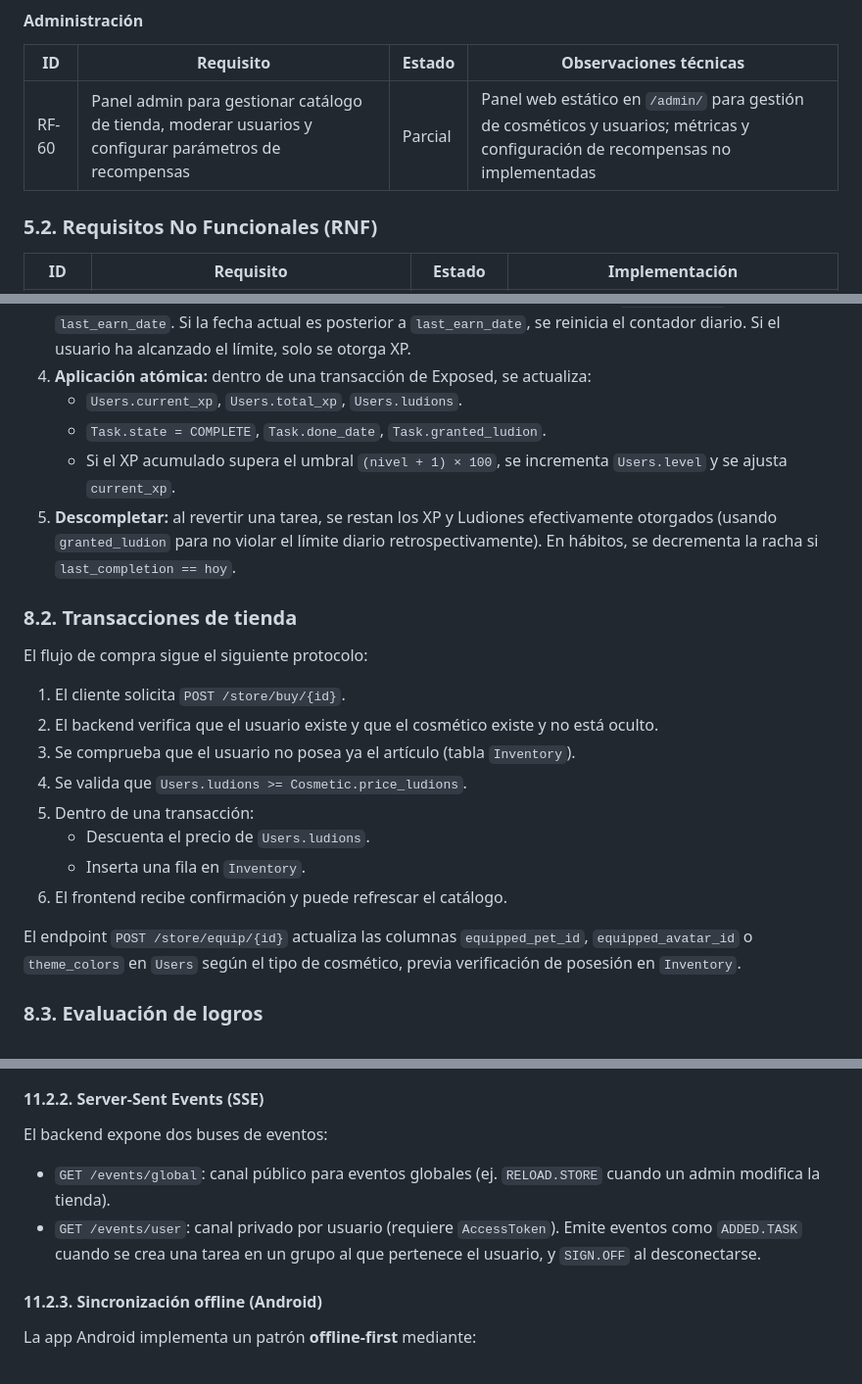
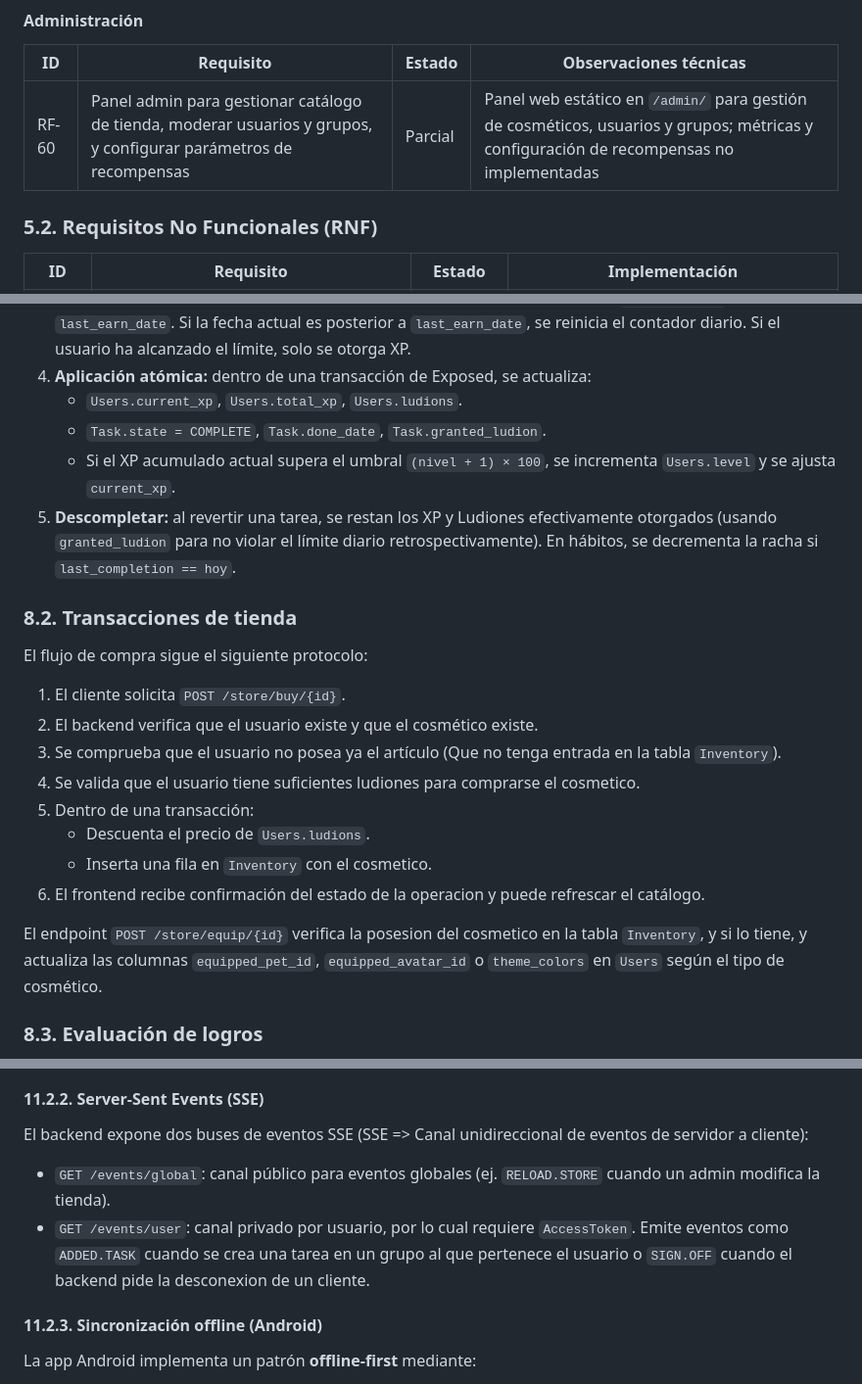
Before and after one commit to GrupoAstrais/proyectoAstrais, a Markdown page: docs/DOCUMENTACION.md, 3 parts joined by grey strips. Shown at 98% size. Drawn GitHub-style.

```diff
--- a/docs/DOCUMENTACION.md
+++ b/docs/DOCUMENTACION.md
@@ -242,7 +242,7 @@ Desarrollar una solución multiplataforma (app móvil Android + web) que mejore
 
 | ID | Requisito | Estado | Observaciones técnicas |
 |---|---|---|---|
-| RF-60 | Panel admin para gestionar catálogo de tienda, moderar usuarios y configurar parámetros de recompensas | Parcial | Panel web estático en `/admin/` para gestión de cosméticos y usuarios; métricas y configuración de recompensas no implementadas |
+| RF-60 | Panel admin para gestionar catálogo de tienda, moderar usuarios y grupos, y configurar parámetros de recompensas | Parcial | Panel web estático en `/admin/` para gestión de cosméticos, usuarios y grupos; métricas y configuración de recompensas no implementadas |
 
 ### 5.2. Requisitos No Funcionales (RNF)
 
@@ -644,7 +651,7 @@ La lógica de recompensas se ejecuta de forma transaccional al completar una tar
 4. **Aplicación atómica:** dentro de una transacción de Exposed, se actualiza:
    - `Users.current_xp`, `Users.total_xp`, `Users.ludions`.
    - `Task.state = COMPLETE`, `Task.done_date`, `Task.granted_ludion`.
-   - Si el XP acumulado supera el umbral `(nivel + 1) × 100`, se incrementa `Users.level` y se ajusta `current_xp`.
+   - Si el XP acumulado actual supera el umbral `(nivel + 1) × 100`, se incrementa `Users.level` y se ajusta `current_xp`.
 5. **Descompletar:** al revertir una tarea, se restan los XP y Ludiones efectivamente otorgados (usando `granted_ludion` para no violar el límite diario retrospectivamente). En hábitos, se decrementa la racha si `last_completion == hoy`.
 
 ### 8.2. Transacciones de tienda
@@ -652,15 +659,15 @@ La lógica de recompensas se ejecuta de forma transaccional al completar una tar
 El flujo de compra sigue el siguiente protocolo:
 
 1. El cliente solicita `POST /store/buy/{id}`.
-2. El backend verifica que el usuario existe y que el cosmético existe y no está oculto.
-3. Se comprueba que el usuario no posea ya el artículo (tabla `Inventory`).
-4. Se valida que `Users.ludions >= Cosmetic.price_ludions`.
+2. El backend verifica que el usuario existe y que el cosmético existe.
+3. Se comprueba que el usuario no posea ya el artículo (Que no tenga entrada en la tabla `Inventory`).
+4. Se valida que el usuario tiene suficientes ludiones para comprarse el cosmetico.
 5. Dentro de una transacción:
    - Descuenta el precio de `Users.ludions`.
-   - Inserta una fila en `Inventory`.
-6. El frontend recibe confirmación y puede refrescar el catálogo.
+   - Inserta una fila en `Inventory` con el cosmetico.
+6. El frontend recibe confirmación del estado de la operacion y puede refrescar el catálogo.
 
-El endpoint `POST /store/equip/{id}` actualiza las columnas `equipped_pet_id`, `equipped_avatar_id` o `theme_colors` en `Users` según el tipo de cosmético, previa verificación de posesión en `Inventory`.
+El endpoint `POST /store/equip/{id}` verifica la posesion del cosmetico en la tabla `Inventory`, y si lo tiene, y actualiza las columnas `equipped_pet_id`, `equipped_avatar_id` o `theme_colors` en `Users` según el tipo de cosmético.
 
 ### 8.3. Evaluación de logros
 
@@ -777,10 +784,10 @@ Toda la comunicación entre clientes y backend se realiza mediante **JSON sobre
 
 #### 11.2.2. Server-Sent Events (SSE)
 
-El backend expone dos buses de eventos:
+El backend expone dos buses de eventos SSE (SSE => Canal unidireccional de eventos de servidor a cliente):
 
 - `GET /events/global`: canal público para eventos globales (ej. `RELOAD.STORE` cuando un admin modifica la tienda).
-- `GET /events/user`: canal privado por usuario (requiere `AccessToken`). Emite eventos como `ADDED.TASK` cuando se crea una tarea en un grupo al que pertenece el usuario, y `SIGN.OFF` al desconectarse.
+- `GET /events/user`: canal privado por usuario, por lo cual requiere `AccessToken`. Emite eventos como `ADDED.TASK` cuando se crea una tarea en un grupo al que pertenece el usuario o `SIGN.OFF` cuando el backend pide la desconexion de un cliente.
 
 #### 11.2.3. Sincronización offline (Android)
 
```
Also changed, not shown: other parts of docs/DOCUMENTACION.md (+73 -23 lines).
